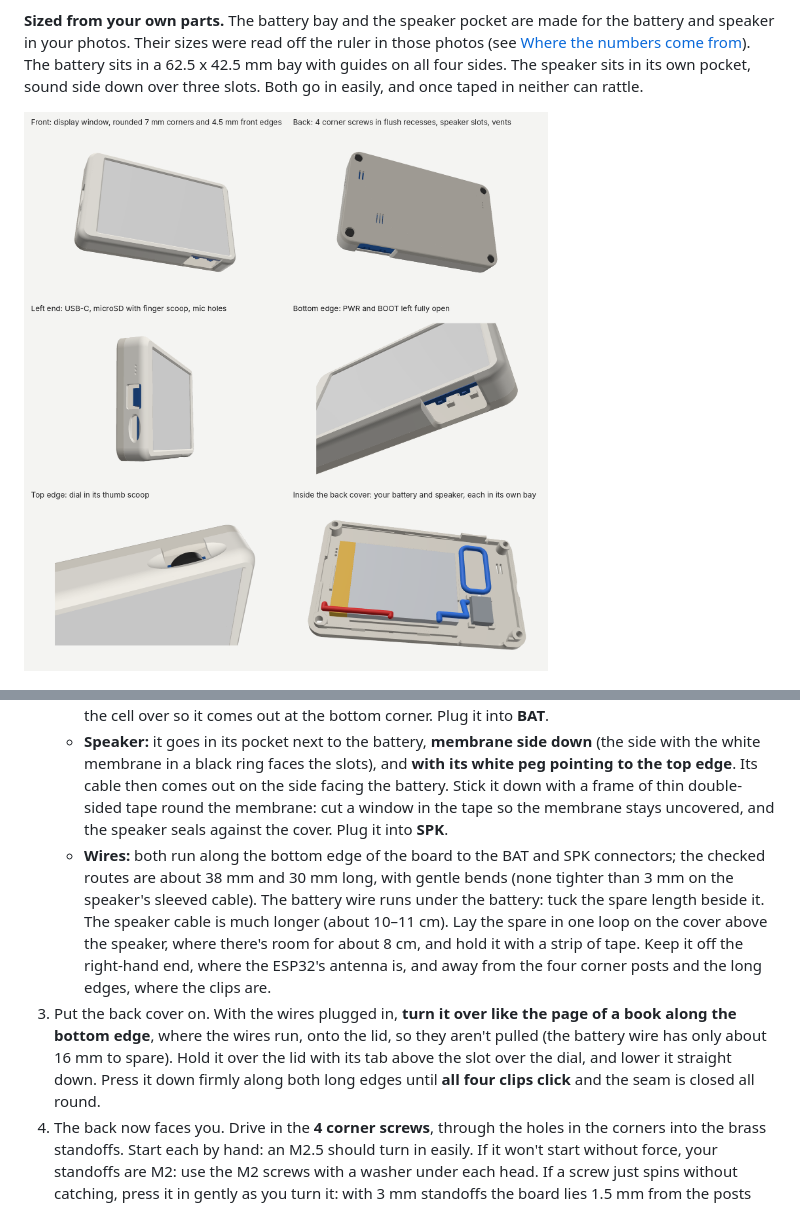
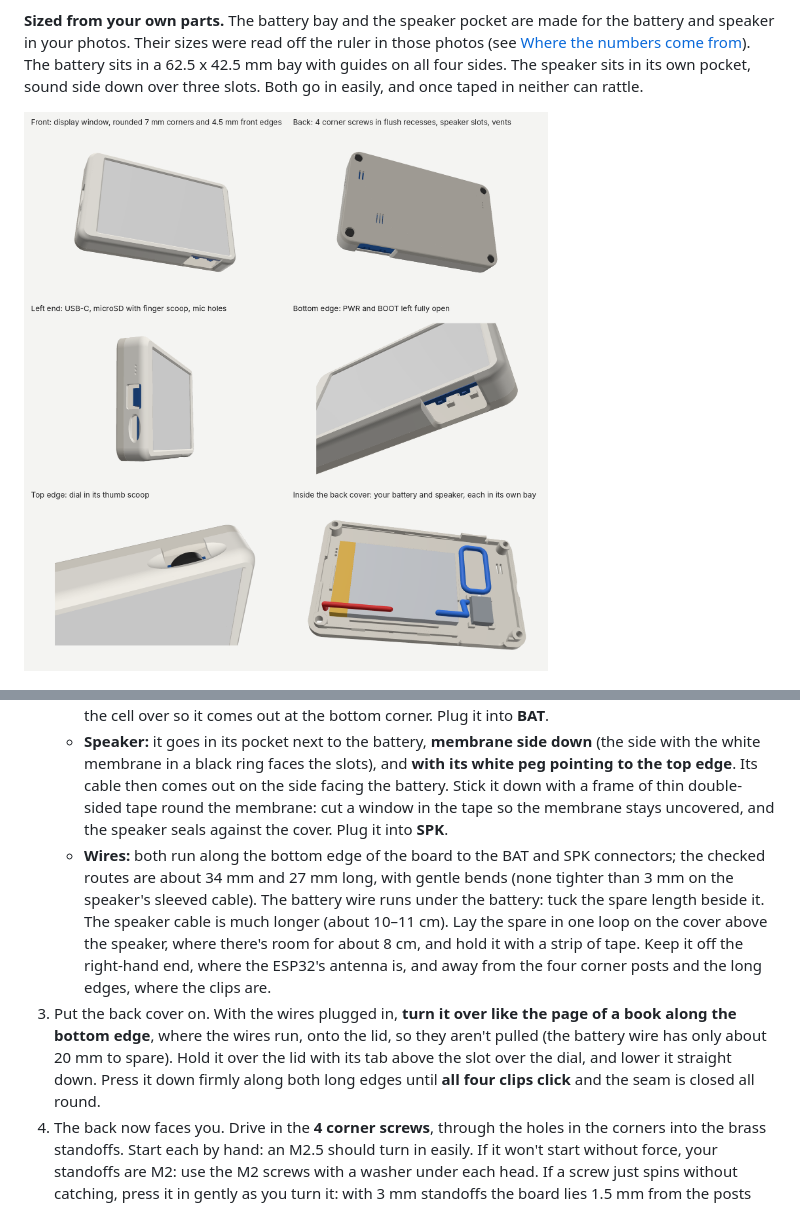
Before and after one commit to rovwfcho/claude-i-suppose..., a Markdown page: README.md, 2 parts joined by grey strips. GitHub-like rendering; pictures changed too: preview/renders.png.

```diff
--- a/README.md
+++ b/README.md
@@ -64,8 +64,8 @@ A two-piece case with rounded edges for the Waveshare ESP32-S3 3.97" e-Paper boa
 2. Lay the back cover on the table, inside up, with the dial tab away from you, so the USB-C end is on your left (as in the guide's step 2 picture). Lay the lid, with the board in it, just in front of it, **its dial notch toward you**, so the two bottom edges (the PWR/BOOT side) touch.
    - **Battery:** stick a piece of thin double-sided tape in its bay and press the cell in, **taped end (with the wire) toward the USB-C end** (left). If the wire comes out of the top corner of that end, turn the cell over so it comes out at the bottom corner. Plug it into **BAT**.
    - **Speaker:** it goes in its pocket next to the battery, **membrane side down** (the side with the white membrane in a black ring faces the slots), and **with its white peg pointing to the top edge**. Its cable then comes out on the side facing the battery. Stick it down with a frame of thin double-sided tape round the membrane: cut a window in the tape so the membrane stays uncovered, and the speaker seals against the cover. Plug it into **SPK**.
-   - **Wires:** both run along the bottom edge of the board to the BAT and SPK connectors; the checked routes are about 38 mm and 30 mm long, with gentle bends (none tighter than 3 mm on the speaker's sleeved cable). The battery wire runs under the battery: tuck the spare length beside it. The speaker cable is much longer (about 10–11 cm). Lay the spare in one loop on the cover above the speaker, where there's room for about 8 cm, and hold it with a strip of tape. Keep it off the right-hand end, where the ESP32's antenna is, and away from the four corner posts and the long edges, where the clips are.
-3. Put the back cover on. With the wires plugged in, **turn it over like the page of a book along the bottom edge**, where the wires run, onto the lid, so they aren't pulled (the battery wire has only about 16 mm to spare). Hold it over the lid with its tab above the slot over the dial, and lower it straight down. Press it down firmly along both long edges until **all four clips click** and the seam is closed all round.
+   - **Wires:** both run along the bottom edge of the board to the BAT and SPK connectors; the checked routes are about 34 mm and 27 mm long, with gentle bends (none tighter than 3 mm on the speaker's sleeved cable). The battery wire runs under the battery: tuck the spare length beside it. The speaker cable is much longer (about 10–11 cm). Lay the spare in one loop on the cover above the speaker, where there's room for about 8 cm, and hold it with a strip of tape. Keep it off the right-hand end, where the ESP32's antenna is, and away from the four corner posts and the long edges, where the clips are.
+3. Put the back cover on. With the wires plugged in, **turn it over like the page of a book along the bottom edge**, where the wires run, onto the lid, so they aren't pulled (the battery wire has only about 20 mm to spare). Hold it over the lid with its tab above the slot over the dial, and lower it straight down. Press it down firmly along both long edges until **all four clips click** and the seam is closed all round.
 4. The back now faces you. Drive in the **4 corner screws**, through the holes in the corners into the brass standoffs. Start each by hand: an M2.5 should turn in easily. If it won't start without force, your standoffs are M2: use the M2 screws with a washer under each head. If a screw just spins without catching, press it in gently as you turn it: with 3 mm standoffs the board lies 1.5 mm from the posts until the screws pull it up, and the screw's tip still reaches 1.1 mm into the standoff. Tighten them in a cross pattern (in the order of the numbers in the guide's step 4 picture) with a small screwdriver turned by your fingertips, until each head sits snug in its recess and the board doesn't move, then stop. **Don't over-tighten**: the brass won't strip, but too much force can crack or squash the PLA posts. The lid has already lined the board up, so the screws find the standoffs.
 
 **Opening:** put a fingernail or a guitar pick into the notch in the right-hand end, lever the lid off and work along both long edges. The board, battery and speaker stay on the back cover; to take the board out, undo the 4 screws. To close it again, press the lid back on until the clips click.
```
Also changed, not shown: DEBUG_LOG.md (+8 -0 lines), preview/explained.png, 10 other files.
